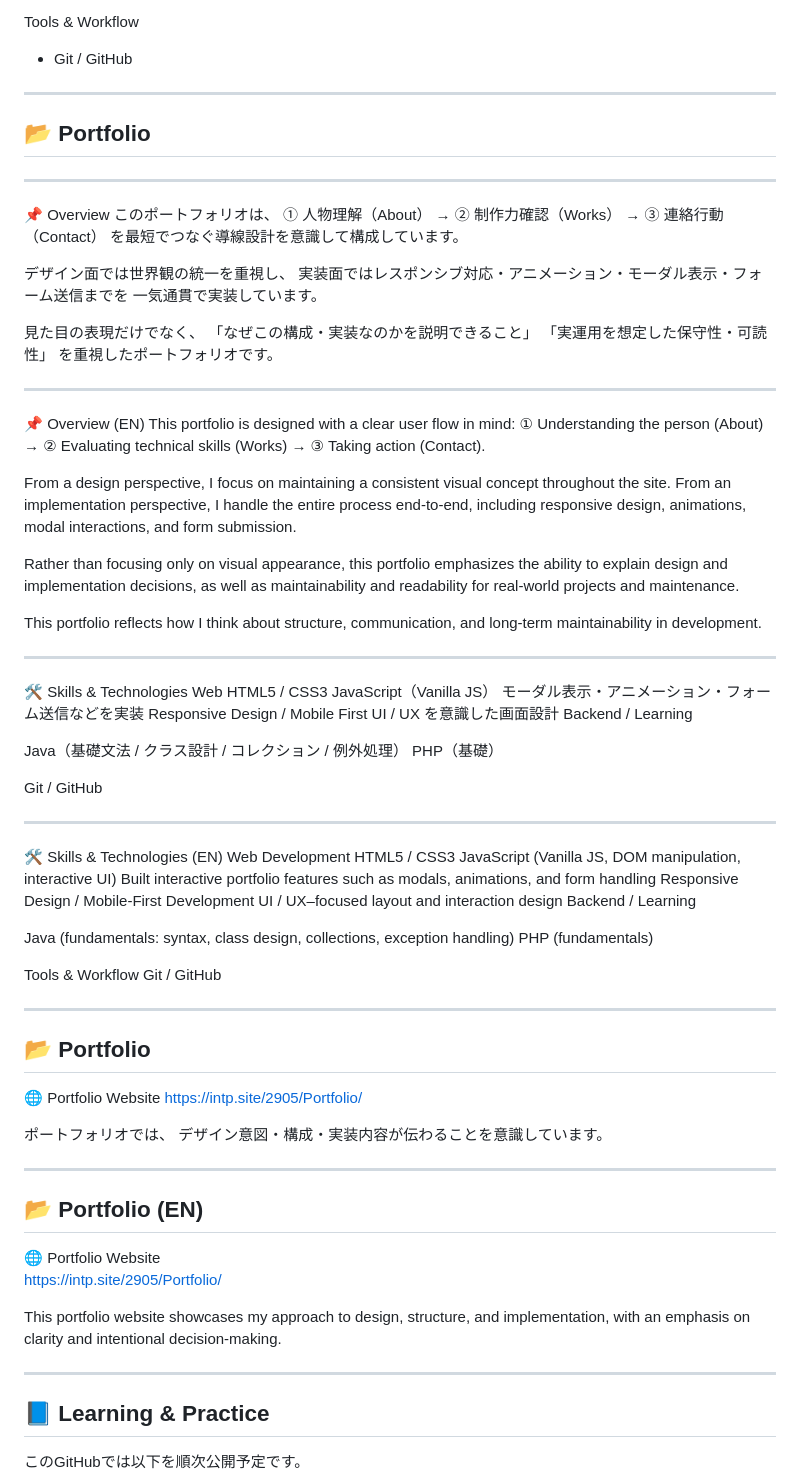
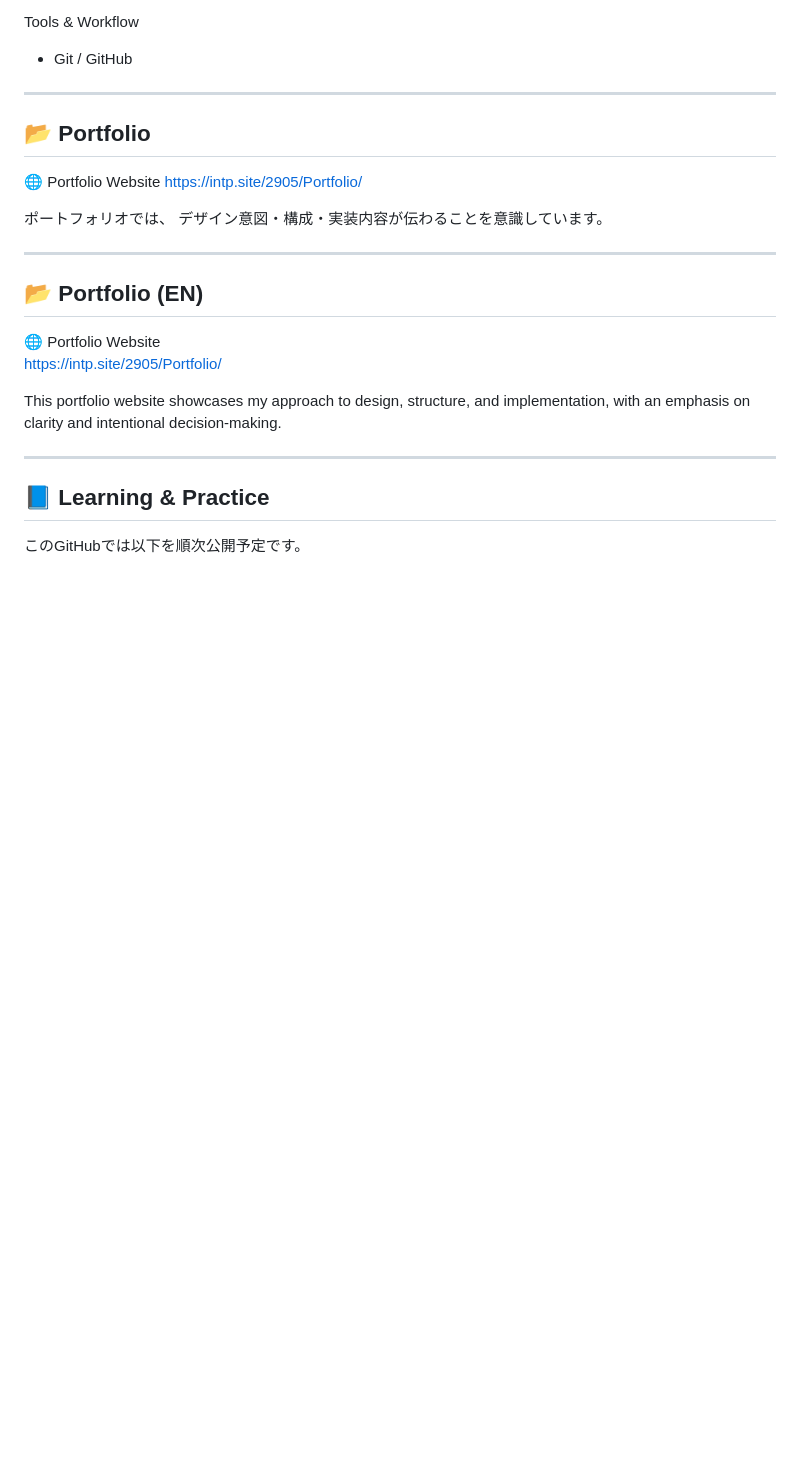
Before and after one commit to kamoi-kenichi/portfolio-website, a Markdown page: README.md, the part around one of its changes. Drawn GitHub-style; blank space fills up the shorter version.

Commit message:
Update README more and more

```diff
--- a/README.md
+++ b/README.md
@@ -93,74 +93,6 @@ Tools & Workflow
 
 ## 📂 Portfolio
 
----
-
-📌 Overview
-このポートフォリオは、
-① 人物理解（About） → ② 制作力確認（Works） → ③ 連絡行動（Contact）
-を最短でつなぐ導線設計を意識して構成しています。
-
-デザイン面では世界観の統一を重視し、
-実装面ではレスポンシブ対応・アニメーション・モーダル表示・フォーム送信までを
-一気通貫で実装しています。
-
-見た目の表現だけでなく、
-「なぜこの構成・実装なのかを説明できること」
-「実運用を想定した保守性・可読性」
-を重視したポートフォリオです。
-
----
-
-📌 Overview (EN)
-This portfolio is designed with a clear user flow in mind:
-① Understanding the person (About) → ② Evaluating technical skills (Works) → ③ Taking action (Contact).
-
-From a design perspective, I focus on maintaining a consistent visual concept throughout the site.
-From an implementation perspective, I handle the entire process end-to-end, including responsive design, animations, modal interactions, and form submission.
-
-Rather than focusing only on visual appearance, this portfolio emphasizes
-the ability to explain design and implementation decisions,
-as well as maintainability and readability for real-world projects and maintenance.
-
-This portfolio reflects how I think about structure, communication, and long-term maintainability in development.
-
----
-
-🛠 Skills & Technologies
-Web
-HTML5 / CSS3
-JavaScript（Vanilla JS）
-モーダル表示・アニメーション・フォーム送信などを実装
-Responsive Design / Mobile First
-UI / UX を意識した画面設計
-Backend / Learning
-
-Java（基礎文法 / クラス設計 / コレクション / 例外処理）
-PHP（基礎）
-
-Git / GitHub
-
----
-
-🛠 Skills & Technologies (EN)
-Web Development
-HTML5 / CSS3
-JavaScript (Vanilla JS, DOM manipulation, interactive UI)
-Built interactive portfolio features such as modals, animations, and form handling
-Responsive Design / Mobile-First Development
-UI / UX–focused layout and interaction design
-Backend / Learning
-
-Java (fundamentals: syntax, class design, collections, exception handling)
-PHP (fundamentals)
-
-Tools & Workflow
-Git / GitHub
-
----
-
-## 📂 Portfolio
-
 🌐 Portfolio Website
 https://intp.site/2905/Portfolio/
 
```
Also changed, not shown: other parts of README.md (+1 -0 lines).
